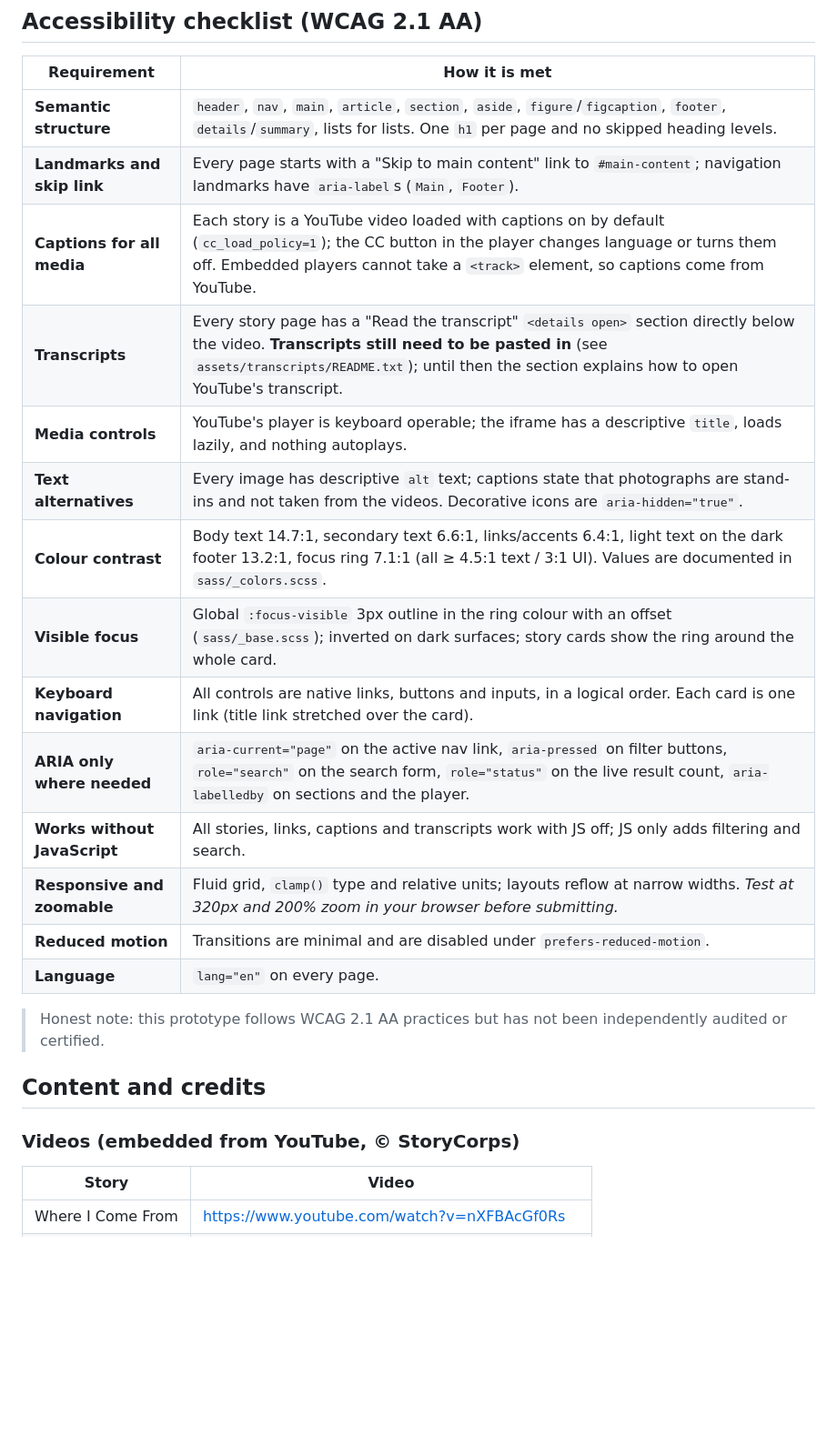
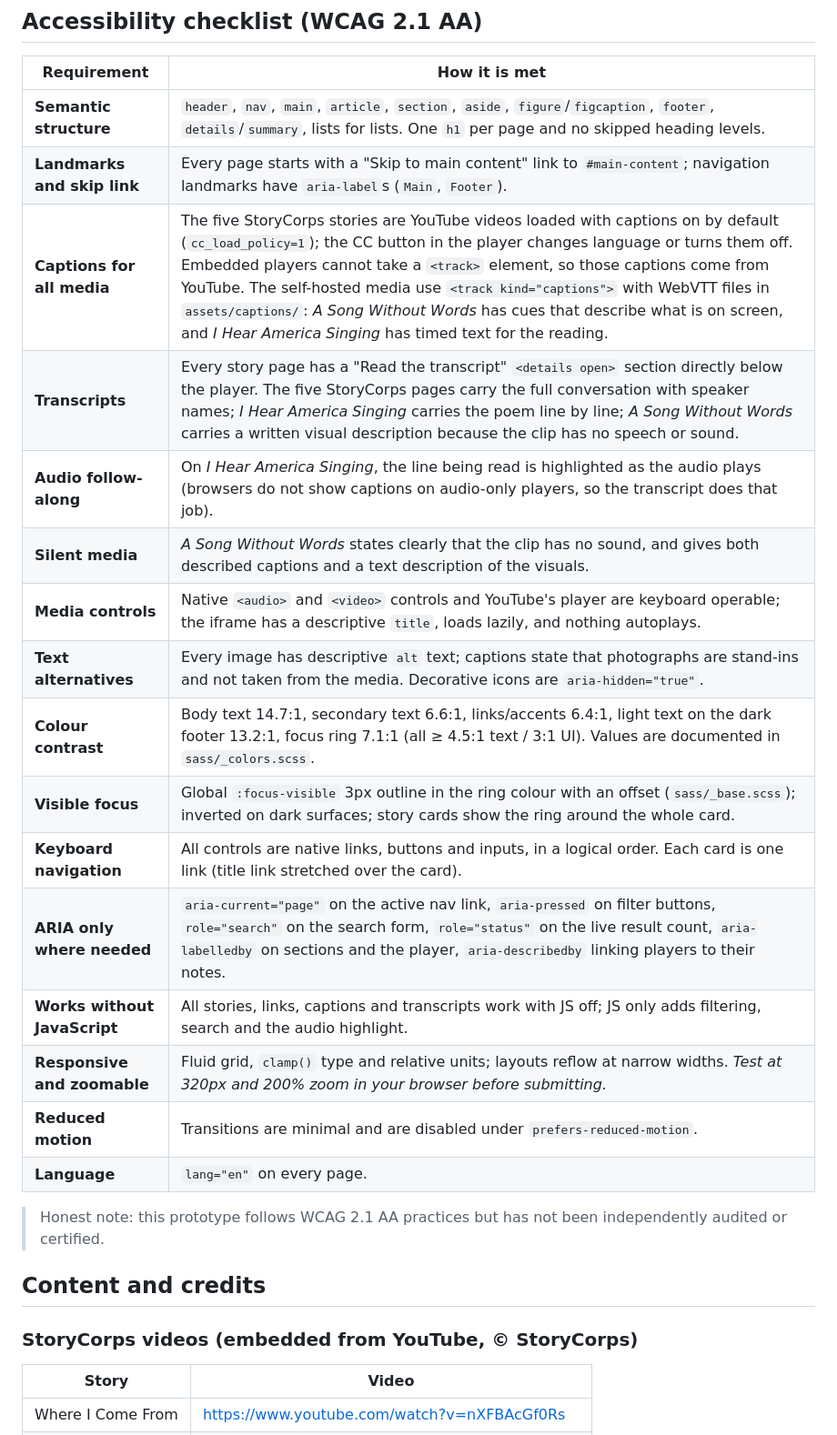
Before and after one commit to prince-nda/storycast, a Markdown page: README.md, the part around one of its changes. Shown at 91% size. GitHub-like rendering; blank space fills up the shorter version.

```diff
--- a/README.md
+++ b/README.md
@@ -77,15 +102,17 @@ Sass is a build tool only; the browser loads ordinary CSS. The page fonts (DM Se
 |---|---|
 | **Semantic structure** | `header`, `nav`, `main`, `article`, `section`, `aside`, `figure`/`figcaption`, `footer`, `details`/`summary`, lists for lists. One `h1` per page and no skipped heading levels. |
 | **Landmarks and skip link** | Every page starts with a "Skip to main content" link to `#main-content`; navigation landmarks have `aria-label`s (`Main`, `Footer`). |
-| **Captions for all media** | Each story is a YouTube video loaded with captions on by default (`cc_load_policy=1`); the CC button in the player changes language or turns them off. Embedded players cannot take a `<track>` element, so captions come from YouTube. |
-| **Transcripts** | Every story page has a "Read the transcript" `<details open>` section directly below the video. **Transcripts still need to be pasted in** (see `assets/transcripts/README.txt`); until then the section explains how to open YouTube's transcript. |
-| **Media controls** | YouTube's player is keyboard operable; the iframe has a descriptive `title`, loads lazily, and nothing autoplays. |
-| **Text alternatives** | Every image has descriptive `alt` text; captions state that photographs are stand-ins and not taken from the videos. Decorative icons are `aria-hidden="true"`. |
+| **Captions for all media** | The five StoryCorps stories are YouTube videos loaded with captions on by default (`cc_load_policy=1`); the CC button in the player changes language or turns them off. Embedded players cannot take a `<track>` element, so those captions come from YouTube. The self-hosted media use `<track kind="captions">` with WebVTT files in `assets/captions/`: *A Song Without Words* has cues that describe what is on screen, and *I Hear America Singing* has timed text for the reading. |
+| **Transcripts** | Every story page has a "Read the transcript" `<details open>` section directly below the player. The five StoryCorps pages carry the full conversation with speaker names; *I Hear America Singing* carries the poem line by line; *A Song Without Words* carries a written visual description because the clip has no speech or sound. |
+| **Audio follow-along** | On *I Hear America Singing*, the line being read is highlighted as the audio plays (browsers do not show captions on audio-only players, so the transcript does that job). |
+| **Silent media** | *A Song Without Words* states clearly that the clip has no sound, and gives both described captions and a text description of the visuals. |
+| **Media controls** | Native `<audio>` and `<video>` controls and YouTube's player are keyboard operable; the iframe has a descriptive `title`, loads lazily, and nothing autoplays. |
+| **Text alternatives** | Every image has descriptive `alt` text; captions state that photographs are stand-ins and not taken from the media. Decorative icons are `aria-hidden="true"`. |
 | **Colour contrast** | Body text 14.7:1, secondary text 6.6:1, links/accents 6.4:1, light text on the dark footer 13.2:1, focus ring 7.1:1 (all ≥ 4.5:1 text / 3:1 UI). Values are documented in `sass/_colors.scss`. |
 | **Visible focus** | Global `:focus-visible` 3px outline in the ring colour with an offset (`sass/_base.scss`); inverted on dark surfaces; story cards show the ring around the whole card. |
 | **Keyboard navigation** | All controls are native links, buttons and inputs, in a logical order. Each card is one link (title link stretched over the card). |
-| **ARIA only where needed** | `aria-current="page"` on the active nav link, `aria-pressed` on filter buttons, `role="search"` on the search form, `role="status"` on the live result count, `aria-labelledby` on sections and the player. |
-| **Works without JavaScript** | All stories, links, captions and transcripts work with JS off; JS only adds filtering and search. |
+| **ARIA only where needed** | `aria-current="page"` on the active nav link, `aria-pressed` on filter buttons, `role="search"` on the search form, `role="status"` on the live result count, `aria-labelledby` on sections and the player, `aria-describedby` linking players to their notes. |
+| **Works without JavaScript** | All stories, links, captions and transcripts work with JS off; JS only adds filtering, search and the audio highlight. |
 | **Responsive and zoomable** | Fluid grid, `clamp()` type and relative units; layouts reflow at narrow widths. _Test at 320px and 200% zoom in your browser before submitting._ |
 | **Reduced motion** | Transitions are minimal and are disabled under `prefers-reduced-motion`. |
 | **Language** | `lang="en"` on every page. |
@@ -94,7 +121,7 @@ Sass is a build tool only; the browser loads ordinary CSS. The page fonts (DM Se
 
 ## Content and credits
 
-### Videos (embedded from YouTube, © StoryCorps)
+### StoryCorps videos (embedded from YouTube, © StoryCorps)
 
 | Story | Video |
 |---|---|
```
Also changed, not shown: other parts of README.md (+49 -14 lines).
